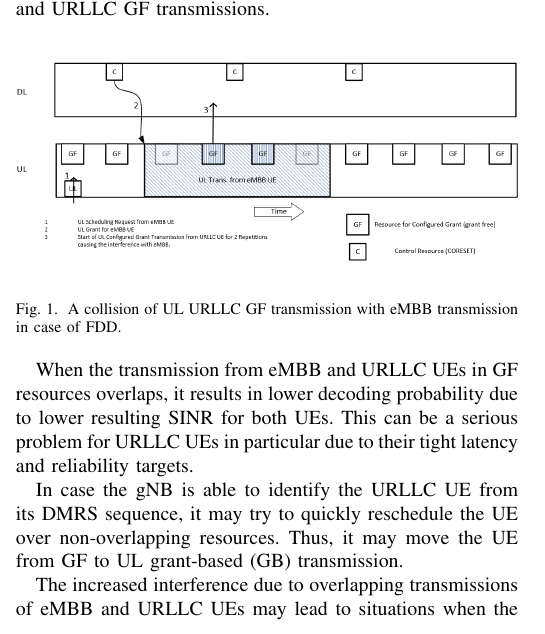
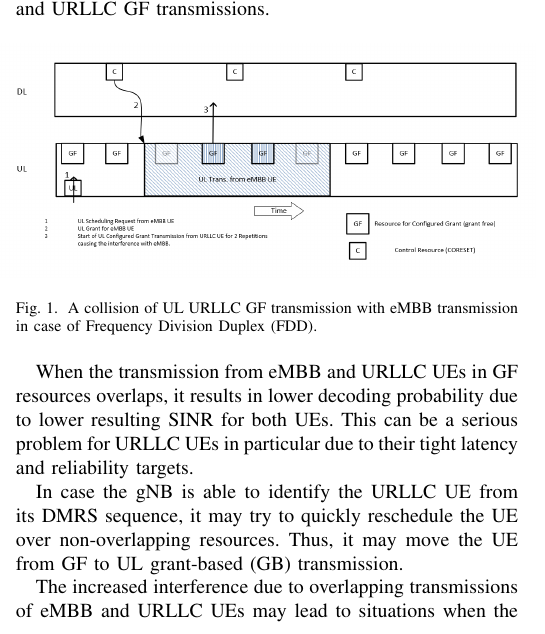
Before and after one commit to KienLeTrung/eMBB-and-URLLC-multiplexing_HARQ-feedback, a LaTeX paper (eMBB URLLC multiplexing_feedback/Kien.tex): part of one column of page 1 of 5, cut so that both start at the same text. Compiled offline with pdfLaTeX; a missing font is replaced by an installed copy or a similar font; a LaTeX package or settings file that is missing is left out.

Commit message:
Update Kien.tex

```diff
--- a/eMBB URLLC multiplexing_feedback/Kien.tex
+++ b/eMBB URLLC multiplexing_feedback/Kien.tex
@@ -91,7 +91,7 @@ In 5G, a base station (gNB) is able to schedule pre-configured resources (GF/CG
 
 \begin{figure}[htbp]
 \centerline{\includegraphics[scale=0.22]{fig1.png}}
-\caption{A collision of UL URLLC GF transmission with eMBB transmission in case of FDD.}
+\caption{A collision of UL URLLC GF transmission with eMBB transmission in case of Frequency Division Duplex (FDD).}
 \label{fig1}
 \end{figure}
 
```
